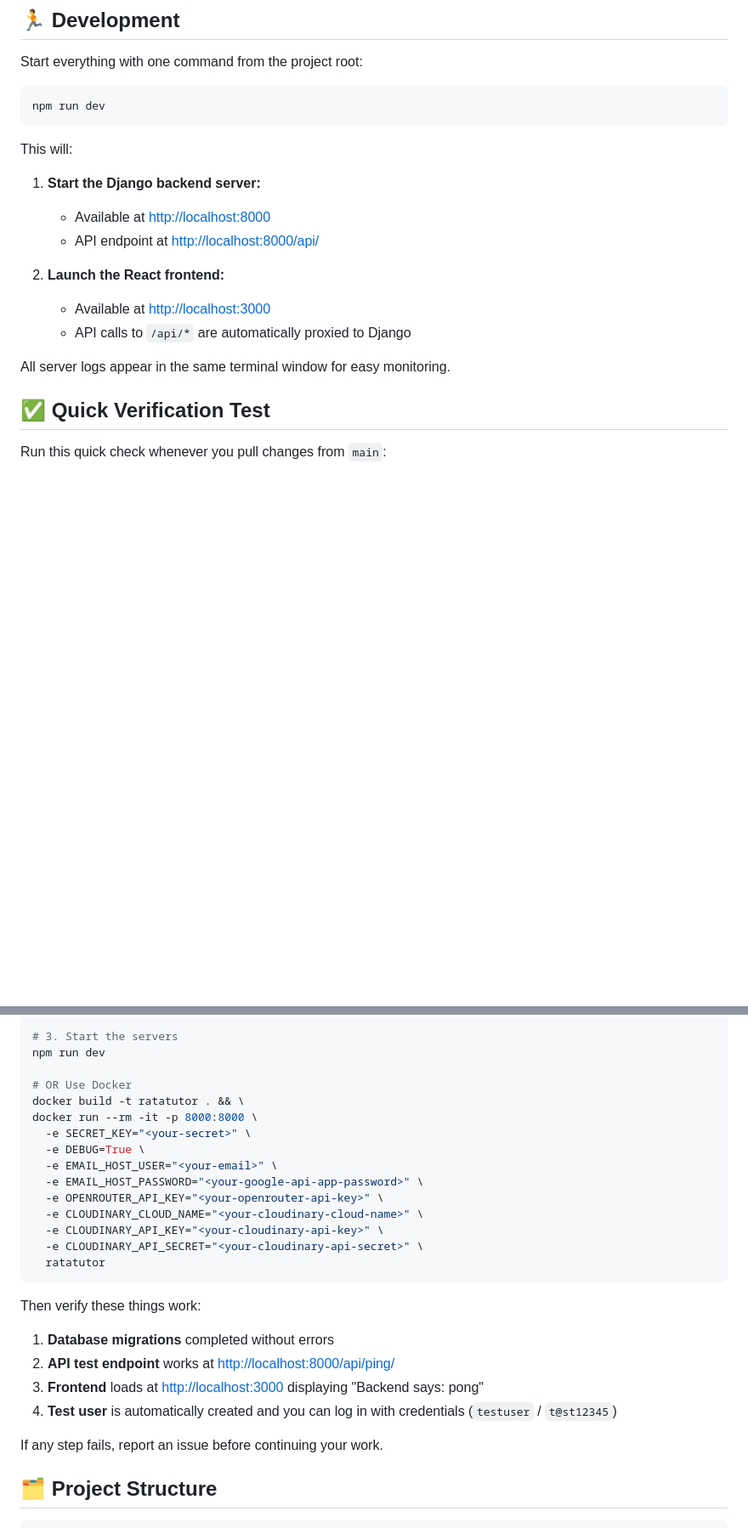
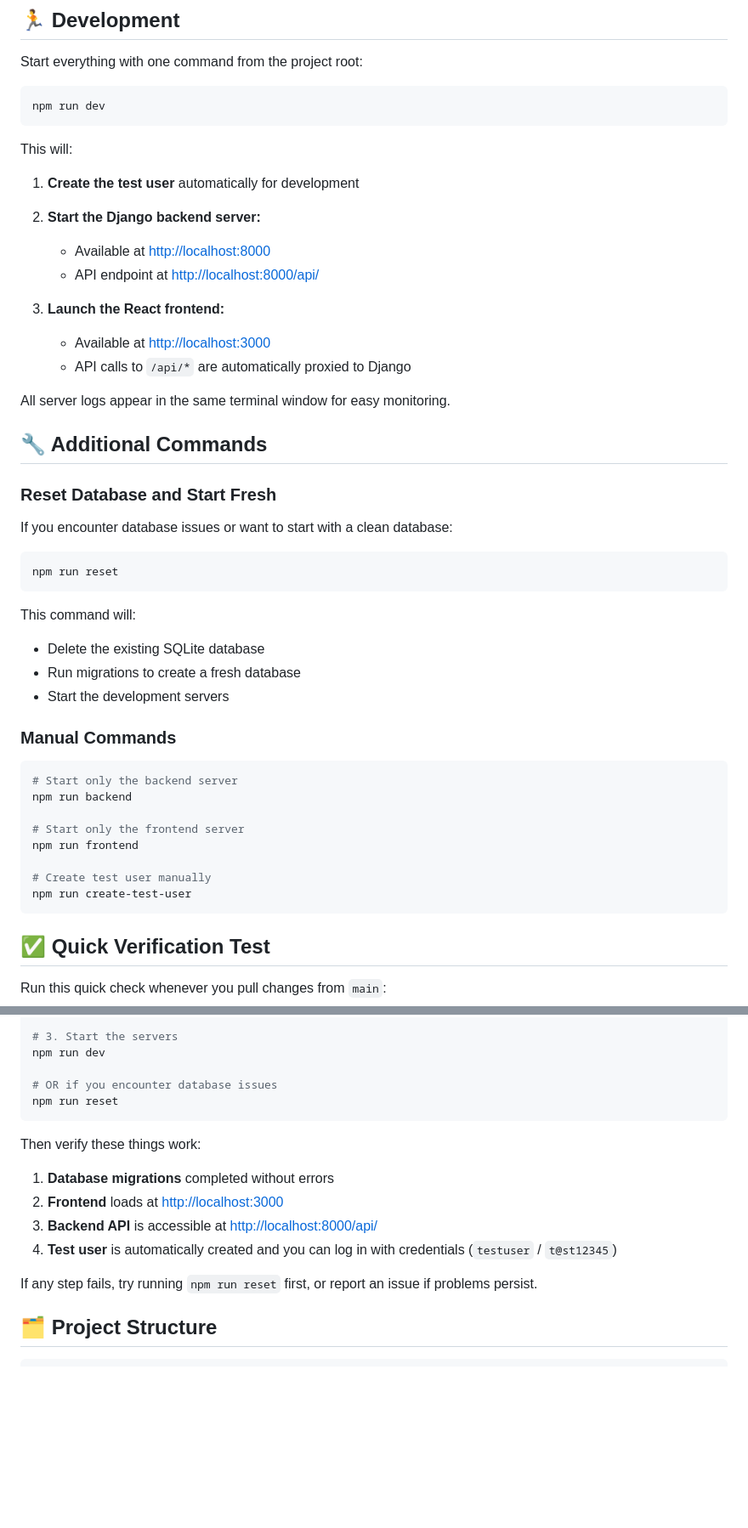
Before and after one commit to Exalt24/RataTutor, a Markdown page: README.md, 2 parts joined by grey strips. Shown: that part at 85% size. Rendered like a GitHub page; blank space fills up the shorter version.

Commit message:
Revised README.md

````diff
--- a/README.md
+++ b/README.md
@@ -127,15 +127,44 @@ npm run dev
 
 This will:
 
-1. **Start the Django backend server:**
+1. **Create the test user** automatically for development
+2. **Start the Django backend server:**
    - Available at [http://localhost:8000](http://localhost:8000)
    - API endpoint at [http://localhost:8000/api/](http://localhost:8000/api/)
 
-2. **Launch the React frontend:**
+3. **Launch the React frontend:**
    - Available at [http://localhost:3000](http://localhost:3000)
    - API calls to `/api/*` are automatically proxied to Django
 
 All server logs appear in the same terminal window for easy monitoring.
+
+## 🔧 Additional Commands
+
+### Reset Database and Start Fresh
+
+If you encounter database issues or want to start with a clean database:
+
+```bash
+npm run reset
+```
+
+This command will:
+- Delete the existing SQLite database
+- Run migrations to create a fresh database
+- Start the development servers
+
+### Manual Commands
+
+```bash
+# Start only the backend server
+npm run backend
+
+# Start only the frontend server
+npm run frontend
+
+# Create test user manually
+npm run create-test-user
+```
 
 ## ✅ Quick Verification Test
 
@@ -153,28 +182,18 @@ cd backend && python manage.py makemigrations && python manage.py migrate && cd
 # 3. Start the servers
 npm run dev
 
-# OR Use Docker
-docker build -t ratatutor . && \
-docker run --rm -it -p 8000:8000 \
-  -e SECRET_KEY="<your-secret>" \
-  -e DEBUG=True \
-  -e EMAIL_HOST_USER="<your-email>" \
-  -e EMAIL_HOST_PASSWORD="<your-google-api-app-password>" \
-  -e OPENROUTER_API_KEY="<your-openrouter-api-key>" \
-  -e CLOUDINARY_CLOUD_NAME="<your-cloudinary-cloud-name>" \
-  -e CLOUDINARY_API_KEY="<your-cloudinary-api-key>" \
-  -e CLOUDINARY_API_SECRET="<your-cloudinary-api-secret>" \
-  ratatutor
+# OR if you encounter database issues
+npm run reset
 ```
 
 Then verify these things work:
 
 1. **Database migrations** completed without errors
-2. **API test endpoint** works at [http://localhost:8000/api/ping/](http://localhost:8000/api/ping/)
-3. **Frontend** loads at [http://localhost:3000](http://localhost:3000) displaying "Backend says: pong"
+2. **Frontend** loads at [http://localhost:3000](http://localhost:3000)
+3. **Backend API** is accessible at [http://localhost:8000/api/](http://localhost:8000/api/)
 4. **Test user** is automatically created and you can log in with credentials (`testuser` / `t@st12345`)
 
-If any step fails, report an issue before continuing your work.
+If any step fails, try running `npm run reset` first, or report an issue if problems persist.
 
 ## 🗂️ Project Structure
 
````
Also changed, not shown: other parts of README.md (+3 -3 lines).
